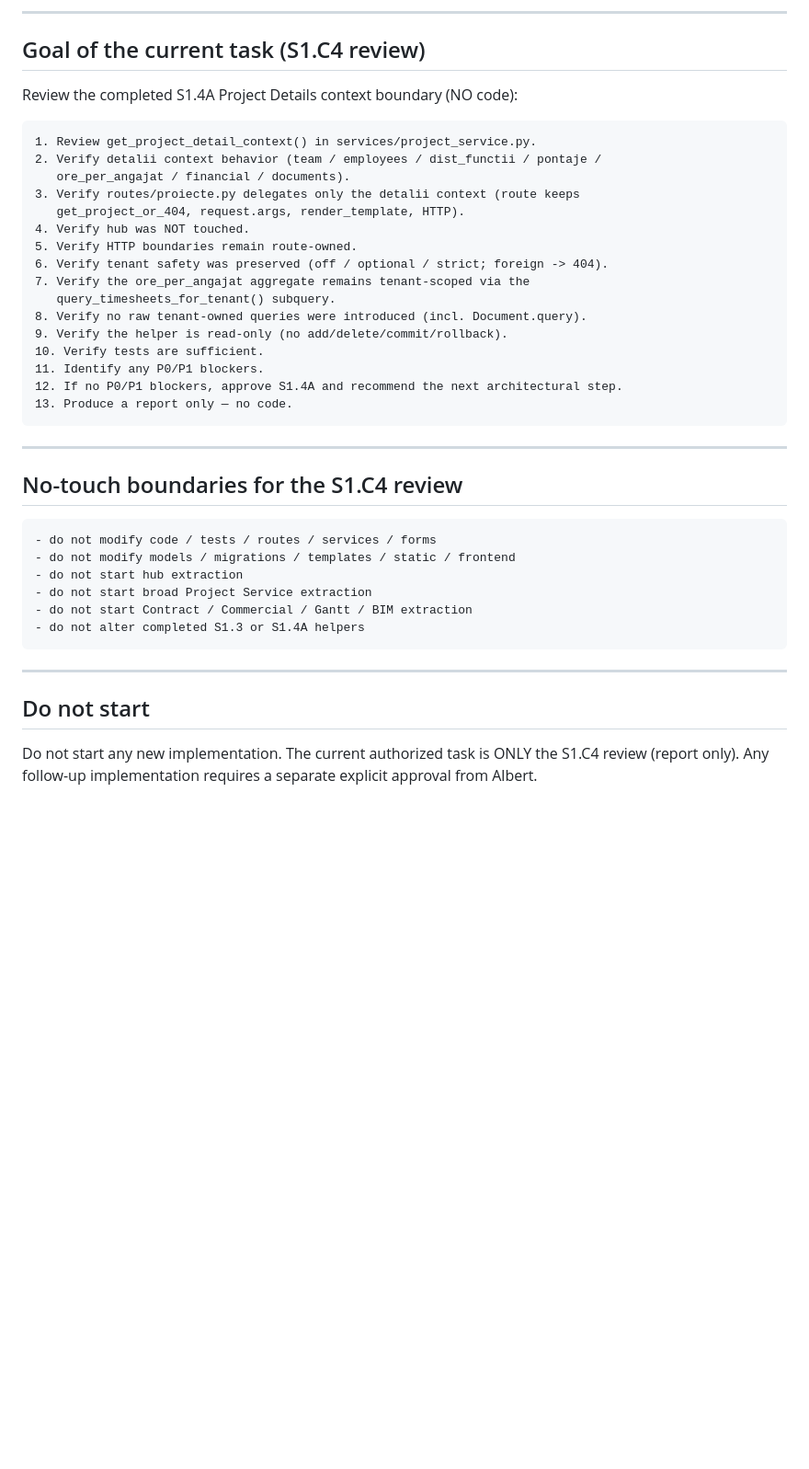
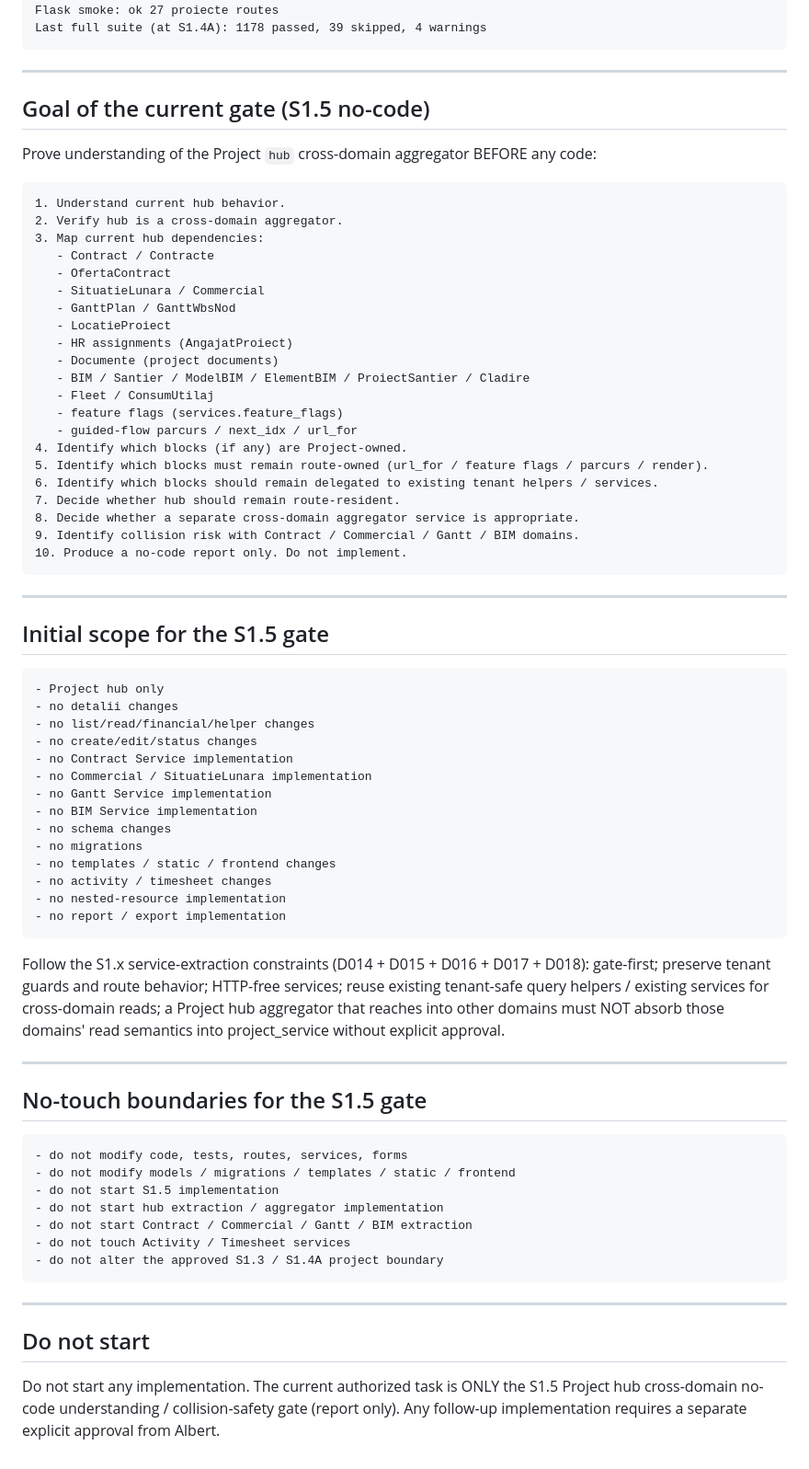
Before and after one commit to qzyk/workforce, a Markdown page: docs/ai/CURRENT_TASK.md, the part around one of its changes. Shown at 92% size. Drawn GitHub-style; blank space fills up the shorter version.

````diff
--- a/docs/ai/CURRENT_TASK.md
+++ b/docs/ai/CURRENT_TASK.md
@@ -91,45 +57,82 @@ now also asserts Document.query absent. Test-only, behavior-preserving.
----
-
-## Goal of the current task (S1.C4 review)
-
-Review the completed S1.4A Project Details context boundary (NO code):
-
-```text
-1. Review get_project_detail_context() in services/project_service.py.
-2. Verify detalii context behavior (team / employees / dist_functii / pontaje /
-   ore_per_angajat / financial / documents).
-3. Verify routes/proiecte.py delegates only the detalii context (route keeps
-   get_project_or_404, request.args, render_template, HTTP).
-4. Verify hub was NOT touched.
-5. Verify HTTP boundaries remain route-owned.
-6. Verify tenant safety was preserved (off / optional / strict; foreign -> 404).
-7. Verify the ore_per_angajat aggregate remains tenant-scoped via the
-   query_timesheets_for_tenant() subquery.
-8. Verify no raw tenant-owned queries were introduced (incl. Document.query).
-9. Verify the helper is read-only (no add/delete/commit/rollback).
-10. Verify tests are sufficient.
-11. Identify any P0/P1 blockers.
-12. If no P0/P1 blockers, approve S1.4A and recommend the next architectural step.
-13. Produce a report only — no code.
+Flask smoke: ok 27 proiecte routes
+Last full suite (at S1.4A): 1178 passed, 39 skipped, 4 warnings
 ```
 
 ---
 
-## No-touch boundaries for the S1.C4 review
+## Goal of the current gate (S1.5 no-code)
+
+Prove understanding of the Project `hub` cross-domain aggregator BEFORE any code:
 
 ```text
-- do not modify code / tests / routes / services / forms
+1. Understand current hub behavior.
+2. Verify hub is a cross-domain aggregator.
+3. Map current hub dependencies:
+   - Contract / Contracte
+   - OfertaContract
+   - SituatieLunara / Commercial
+   - GanttPlan / GanttWbsNod
+   - LocatieProiect
+   - HR assignments (AngajatProiect)
+   - Documente (project documents)
+   - BIM / Santier / ModelBIM / ElementBIM / ProiectSantier / Cladire
+   - Fleet / ConsumUtilaj
+   - feature flags (services.feature_flags)
+   - guided-flow parcurs / next_idx / url_for
+4. Identify which blocks (if any) are Project-owned.
+5. Identify which blocks must remain route-owned (url_for / feature flags / parcurs / render).
+6. Identify which blocks should remain delegated to existing tenant helpers / services.
+7. Decide whether hub should remain route-resident.
+8. Decide whether a separate cross-domain aggregator service is appropriate.
+9. Identify collision risk with Contract / Commercial / Gantt / BIM domains.
+10. Produce a no-code report only. Do not implement.
+```
+
+---
+
+## Initial scope for the S1.5 gate
+
+```text
+- Project hub only
+- no detalii changes
+- no list/read/financial/helper changes
+- no create/edit/status changes
+- no Contract Service implementation
+- no Commercial / SituatieLunara implementation
+- no Gantt Service implementation
+- no BIM Service implementation
+- no schema changes
+- no migrations
+- no templates / static / frontend changes
+- no activity / timesheet changes
+- no nested-resource implementation
+- no report / export implementation
+```
+
+Follow the S1.x service-extraction constraints (D014 + D015 + D016 + D017 + D018):
+gate-first; preserve tenant guards and route behavior; HTTP-free services; reuse
+existing tenant-safe query helpers / existing services for cross-domain reads; a
+Project hub aggregator that reaches into other domains must NOT absorb those
+domains' read semantics into project_service without explicit approval.
+
+---
+
+## No-touch boundaries for the S1.5 gate
+
+```text
+- do not modify code, tests, routes, services, forms
 - do not modify models / migrations / templates / static / frontend
-- do not start hub extraction
-- do not start broad Project Service extraction
+- do not start S1.5 implementation
+- do not start hub extraction / aggregator implementation
 - do not start Contract / Commercial / Gantt / BIM extraction
-- do not alter completed S1.3 or S1.4A helpers
+- do not touch Activity / Timesheet services
+- do not alter the approved S1.3 / S1.4A project boundary
 ```
 
 ---
 
 ## Do not start
 
-Do not start any new implementation. The current authorized task is ONLY the
-S1.C4 review (report only). Any follow-up implementation requires a separate
-explicit approval from Albert.
+Do not start any implementation. The current authorized task is ONLY the S1.5
+Project hub cross-domain no-code understanding / collision-safety gate (report
+only). Any follow-up implementation requires a separate explicit approval from Albert.
````
Also changed, not shown: other parts of docs/ai/CURRENT_TASK.md (+20 -54 lines), docs/ai/DECISIONS_LOG.md (+40 -0 lines), docs/ai/PROJECT_STATE.md (+38 -20 lines).
